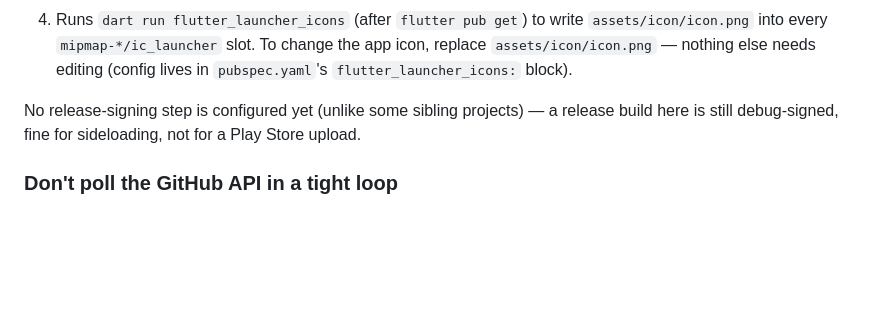
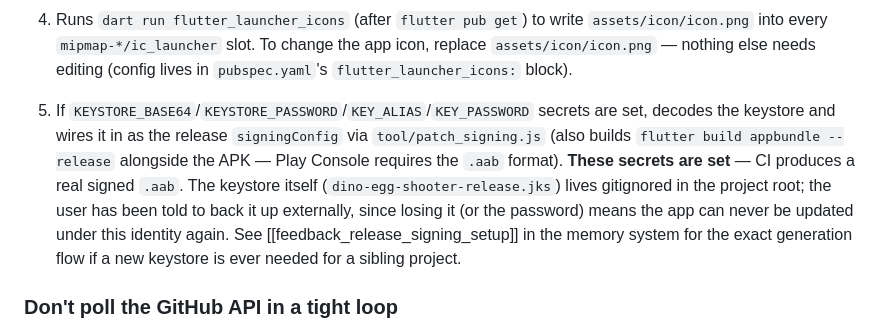
Before and after one commit to nttqn/dino-egg-shooter, a Markdown page: CLAUDE.md, the part around the change. Rendered like a GitHub page; blank space fills up the shorter version.

Commit message:
Note that release signing secrets are now configured
Co-Authored-By: Claude Sonnet 5 <noreply@anthropic.com>

```diff
--- a/CLAUDE.md
+++ b/CLAUDE.md
@@ -28,7 +28,7 @@ Real APK builds happen in CI, not locally: push to `main` (or trigger `workflow_
 3. Turns on `isMinifyEnabled`/`isShrinkResources` for the release build type and appends `tool/proguard-rules-extra.pro` onto the freshly-generated `proguard-rules.pro`. **This keep-rules file exists because of a real crash, not speculatively**: `google_mobile_ads` pulls in WorkManager transitively, and R8 strips `androidx.work.impl.WorkDatabase_Impl` (only referenced via reflection) by default on recent AGP — an unprotected shrunk build crashes on launch on a real device with "Unable to get provider androidx.startup.InitializationProvider" / "Failed to create an instance of androidx.work.impl.WorkDatabase". If some *other* reflection-used class starts getting stripped in a future dependency, this is the file to extend, and the fix pattern (targeted keep rule, not disabling shrinking) is the right one to reach for again.
 4. Runs `dart run flutter_launcher_icons` (after `flutter pub get`) to write `assets/icon/icon.png` into every `mipmap-*/ic_launcher` slot. To change the app icon, replace `assets/icon/icon.png` — nothing else needs editing (config lives in `pubspec.yaml`'s `flutter_launcher_icons:` block).
 
-No release-signing step is configured yet (unlike some sibling projects) — a release build here is still debug-signed, fine for sideloading, not for a Play Store upload.
+5. If `KEYSTORE_BASE64`/`KEYSTORE_PASSWORD`/`KEY_ALIAS`/`KEY_PASSWORD` secrets are set, decodes the keystore and wires it in as the release `signingConfig` via `tool/patch_signing.js` (also builds `flutter build appbundle --release` alongside the APK — Play Console requires the `.aab` format). **These secrets are set** — CI produces a real signed `.aab`. The keystore itself (`dino-egg-shooter-release.jks`) lives gitignored in the project root; the user has been told to back it up externally, since losing it (or the password) means the app can never be updated under this identity again. See [[feedback_release_signing_setup]] in the memory system for the exact generation flow if a new keystore is ever needed for a sibling project.
 
 ### Don't poll the GitHub API in a tight loop
 
```
